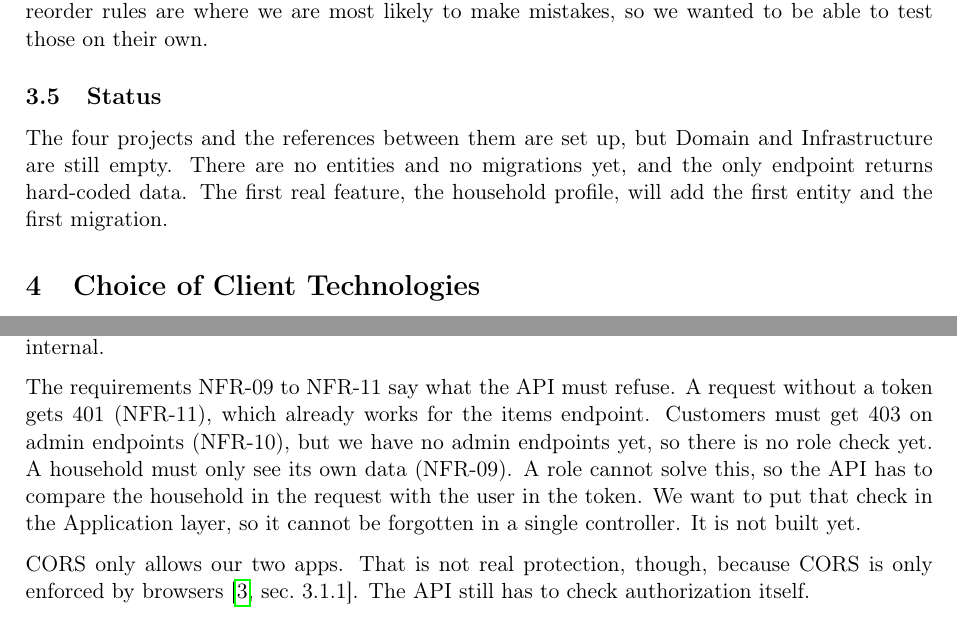
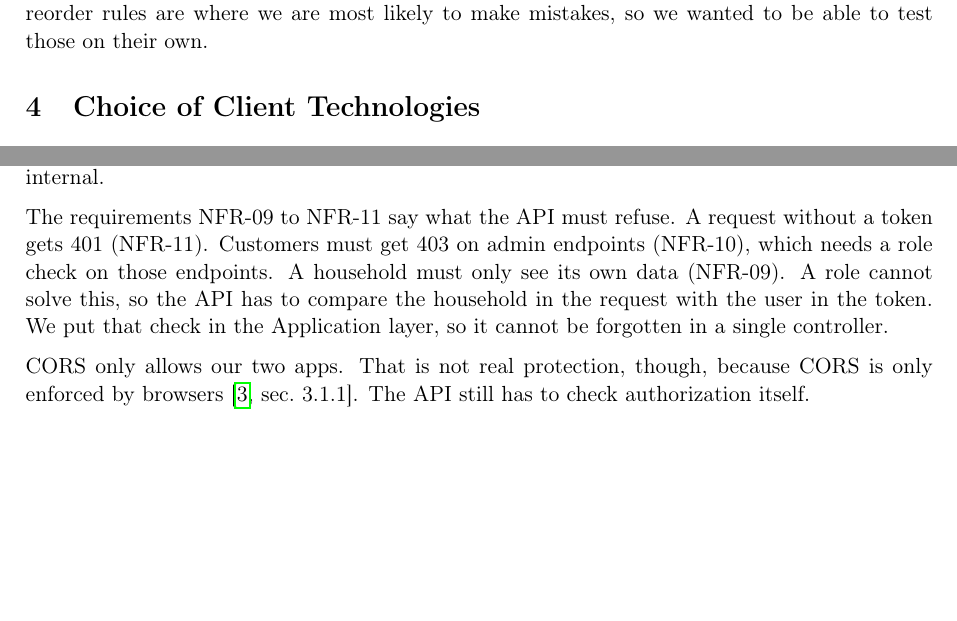
Before and after one commit to Mosekjaer/prepmeup, a LaTeX document (docs/appendices/technical/02-analysis/01-technical-analysis.tex): two parts of pages 4 and 10 of 13, joined at a grey line, cut so that both start at the same text, the shorter picture padded with empty space. Compiled offline with pdfLaTeX.

Commit message:
docs(analysis): drop implementation status from technical analysis

```diff
--- a/docs/appendices/technical/02-analysis/01-technical-analysis.tex
+++ b/docs/appendices/technical/02-analysis/01-technical-analysis.tex
@@ -107,9 +107,6 @@ Layers with the data dependency turned around & Domain has no technical details
 \end{center}
 We went with the last option. It does give more files, but they are the same kinds of files every time, and we always create them in the same order, starting with Domain. The expiry and reorder rules are where we are most likely to make mistakes, so we wanted to be able to test those on their own.
 
-\subsection{Status}
-The four projects and the references between them are set up, but Domain and Infrastructure are still empty. There are no entities and no migrations yet, and the only endpoint returns hard-coded data. The first real feature, the household profile, will add the first entity and the first migration.
-
 \section{Choice of Client Technologies}
 \label{sec:clients}
 We have two kinds of users. Customers use an app on their phone, and administrators use a web page on a computer to send out deliveries. According to the requirements, the customer app must run on Android in version 1.0, and the admin interface must be a web application (appendix 1.2).
@@ -305,7 +302,7 @@ The API checks every token it gets: it must be signed by Keycloak, come from the
 
 In production the API talks to Keycloak over the internal network, but the tokens contain Keycloak's public address. Because the two addresses are different, we had to set the expected issuer by hand. Chapter 8 in the report describes how we found this. For the same reason the API is allowed to fetch Keycloak's settings over plain HTTP inside the network. Microsoft recommends only doing that in development \cite{microsoft-jwtbearer-requirehttpsmetadata}, so it only works because the traffic stays internal.
 
-The requirements NFR-09 to NFR-11 say what the API must refuse. A request without a token gets 401 (NFR-11), which already works for the items endpoint. Customers must get 403 on admin endpoints (NFR-10), but we have no admin endpoints yet, so there is no role check yet. A household must only see its own data (NFR-09). A role cannot solve this, so the API has to compare the household in the request with the user in the token. We want to put that check in the Application layer, so it cannot be forgotten in a single controller. It is not built yet.
+The requirements NFR-09 to NFR-11 say what the API must refuse. A request without a token gets 401 (NFR-11). Customers must get 403 on admin endpoints (NFR-10), which needs a role check on those endpoints. A household must only see its own data (NFR-09). A role cannot solve this, so the API has to compare the household in the request with the user in the token. We put that check in the Application layer, so it cannot be forgotten in a single controller.
 
 CORS only allows our two apps. That is not real protection, though, because CORS is only enforced by browsers \cite[sec.~3.1.1]{desanctis-web-apis-aspnet-core}. The API still has to check authorization itself.
 
```
Also changed, not shown: docs/appendices/technical/02-analysis/01-technical-analysis.tex (4 more changed lines).
